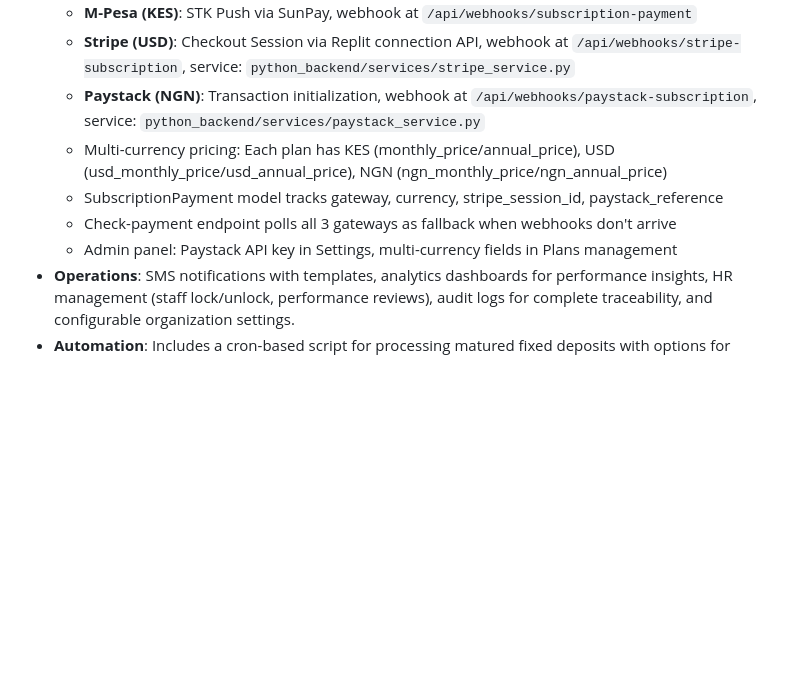
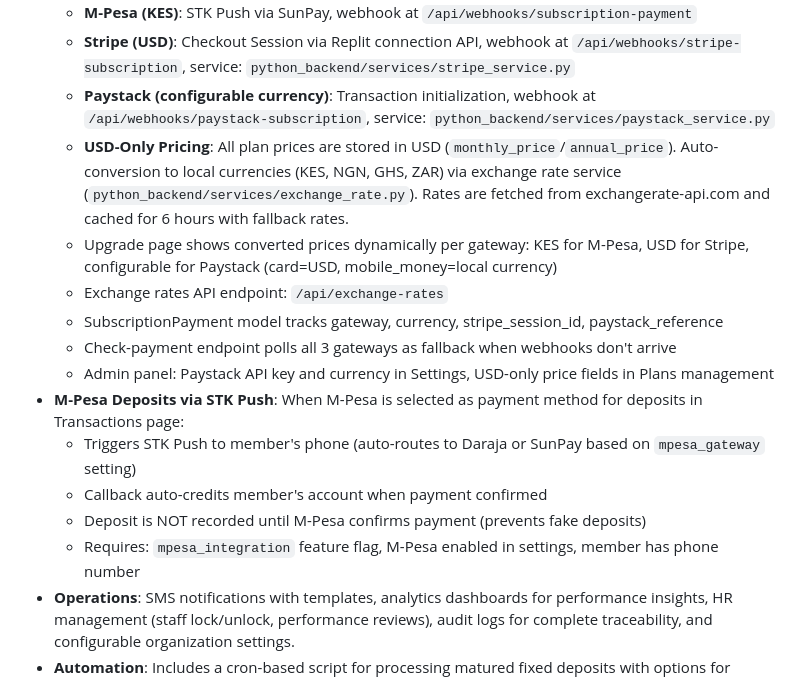
Before and after one commit to freddysundowner/banky, a Markdown page: replit.md, the part around the change. Drawn GitHub-style; blank space fills up the shorter version.

Commit message:
Update payment system to use USD pricing and support multiple gateways
Update documentation to reflect USD-only pricing with auto-conversion for subscription payments, and clarify M-Pesa deposit flow supporting Daraja and SunPay gateways.

Replit-Commit-Author: Agent
Replit-Commit-Session-Id: ef1a4721-a491-45d2-890a-096b3f2ee40e
Replit-Commit-Checkpoint-Type: full_checkpoint
Replit-Commit-Event-Id: 9b74f469-e91c-4b40-b019-dad683ee213a
Replit-Commit-Screenshot-Url: https://storage.googleapis.com/screenshot-production-us-central1/a6b86c73-93fc-44e8-a299-ecc4734067d4/ef1a4721-a491-45d2-890a-096b3f2ee40e/VGLsmGH
Replit-Helium-Checkpoint-Created: true

```diff
--- a/replit.md
+++ b/replit.md
@@ -57,11 +57,18 @@ The frontend is built with React 18 and TypeScript, utilizing Shadcn UI componen
 - **Multi-Gateway Subscription Payments**: Three payment gateways for subscription billing:
     - **M-Pesa (KES)**: STK Push via SunPay, webhook at `/api/webhooks/subscription-payment`
     - **Stripe (USD)**: Checkout Session via Replit connection API, webhook at `/api/webhooks/stripe-subscription`, service: `python_backend/services/stripe_service.py`
-    - **Paystack (NGN)**: Transaction initialization, webhook at `/api/webhooks/paystack-subscription`, service: `python_backend/services/paystack_service.py`
-    - Multi-currency pricing: Each plan has KES (monthly_price/annual_price), USD (usd_monthly_price/usd_annual_price), NGN (ngn_monthly_price/ngn_annual_price)
+    - **Paystack (configurable currency)**: Transaction initialization, webhook at `/api/webhooks/paystack-subscription`, service: `python_backend/services/paystack_service.py`
+    - **USD-Only Pricing**: All plan prices are stored in USD (`monthly_price`/`annual_price`). Auto-conversion to local currencies (KES, NGN, GHS, ZAR) via exchange rate service (`python_backend/services/exchange_rate.py`). Rates are fetched from exchangerate-api.com and cached for 6 hours with fallback rates.
+    - Upgrade page shows converted prices dynamically per gateway: KES for M-Pesa, USD for Stripe, configurable for Paystack (card=USD, mobile_money=local currency)
+    - Exchange rates API endpoint: `/api/exchange-rates`
     - SubscriptionPayment model tracks gateway, currency, stripe_session_id, paystack_reference
     - Check-payment endpoint polls all 3 gateways as fallback when webhooks don't arrive
-    - Admin panel: Paystack API key in Settings, multi-currency fields in Plans management
+    - Admin panel: Paystack API key and currency in Settings, USD-only price fields in Plans management
+- **M-Pesa Deposits via STK Push**: When M-Pesa is selected as payment method for deposits in Transactions page:
+    - Triggers STK Push to member's phone (auto-routes to Daraja or SunPay based on `mpesa_gateway` setting)
+    - Callback auto-credits member's account when payment confirmed
+    - Deposit is NOT recorded until M-Pesa confirms payment (prevents fake deposits)
+    - Requires: `mpesa_integration` feature flag, M-Pesa enabled in settings, member has phone number
 - **Operations**: SMS notifications with templates, analytics dashboards for performance insights, HR management (staff lock/unlock, performance reviews), audit logs for complete traceability, and configurable organization settings.
 - **Automation**: Includes a cron-based script for processing matured fixed deposits with options for regular maturity or auto-rollover.
 - **Auto Loan Deduction**: Cron job (`python_backend/cron_auto_loan_deduction.py`) auto-deducts loan repayments from member savings on instalment due dates. Enabled per-org via `auto_loan_deduction` setting in Settings > Loans tab.
```
